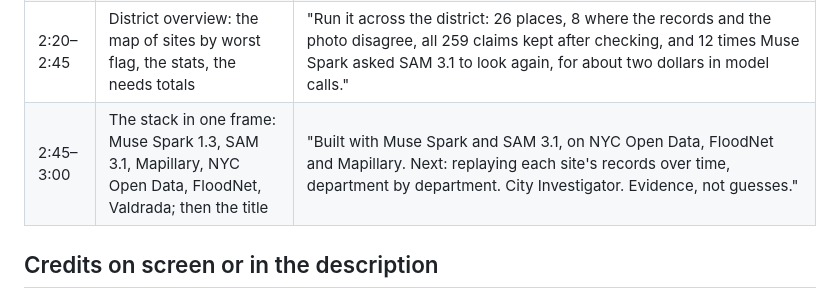
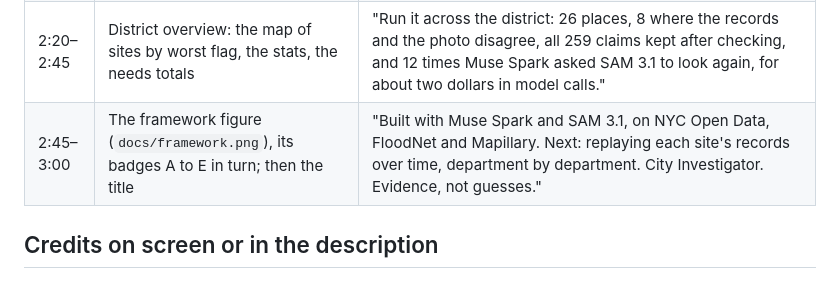
Before and after one commit to yirong-ding/city-investigator, a Markdown page: docs/demo-video.md, the part around the change. GitHub-like rendering.

Commit message:
Demo script: close on the framework figure
Co-Authored-By: Claude Opus 5.5 <noreply@anthropic.com>
Claude-Session: https://claude.ai/code/session_01T9VPtyMNr9L6LvrNLfJEZR

```diff
--- a/docs/demo-video.md
+++ b/docs/demo-video.md
@@ -30,7 +30,7 @@ Sites to film (newest runs, from `python -m city_investigator.scene3d`):
 | 1:25–1:55 | Valdrada 3D at that site: the amber permitted shed, the blue label from the photo, record pins, a red façade | "Then the same place in 3D, in Valdrada, an open digital twin of New York. Amber is what the permits say. Blue is what the photo shows. Pins are the records behind the answer. Valdrada's own randomly placed sheds are removed, so every shed you see comes from evidence." |
 | 1:55–2:20 | "What could be done", then After: rain gardens around the low corner (or the required shed) | "Muse Spark can also propose next steps, but only through real channels, like a 311 report or the city's green infrastructure program, and only tied to evidence. After shows each proposal as an illustration: rain gardens on the higher sidewalks that drain to this corner. And it keeps the water, because it is honest about scale: [three] rain gardens hold about [23] cubic meters a storm, against about 5,000 cubic meters of modeled flood within 150 meters: well under one percent. Part of the answer, not all of it." |
 | 2:20–2:45 | District overview: the map of sites by worst flag, the stats, the needs totals | "Run it across the district: 26 places, 8 where the records and the photo disagree, all 259 claims kept after checking, and 12 times Muse Spark asked SAM 3.1 to look again, for about two dollars in model calls." |
-| 2:45–3:00 | The stack in one frame: Muse Spark 1.3, SAM 3.1, Mapillary, NYC Open Data, FloodNet, Valdrada; then the title | "Built with Muse Spark and SAM 3.1, on NYC Open Data, FloodNet and Mapillary. Next: replaying each site's records over time, department by department. City Investigator. Evidence, not guesses." |
+| 2:45–3:00 | The framework figure (`docs/framework.png`), its badges A to E in turn; then the title | "Built with Muse Spark and SAM 3.1, on NYC Open Data, FloodNet and Mapillary. Next: replaying each site's records over time, department by department. City Investigator. Evidence, not guesses." |
 
 ## Credits on screen or in the description
 
```
